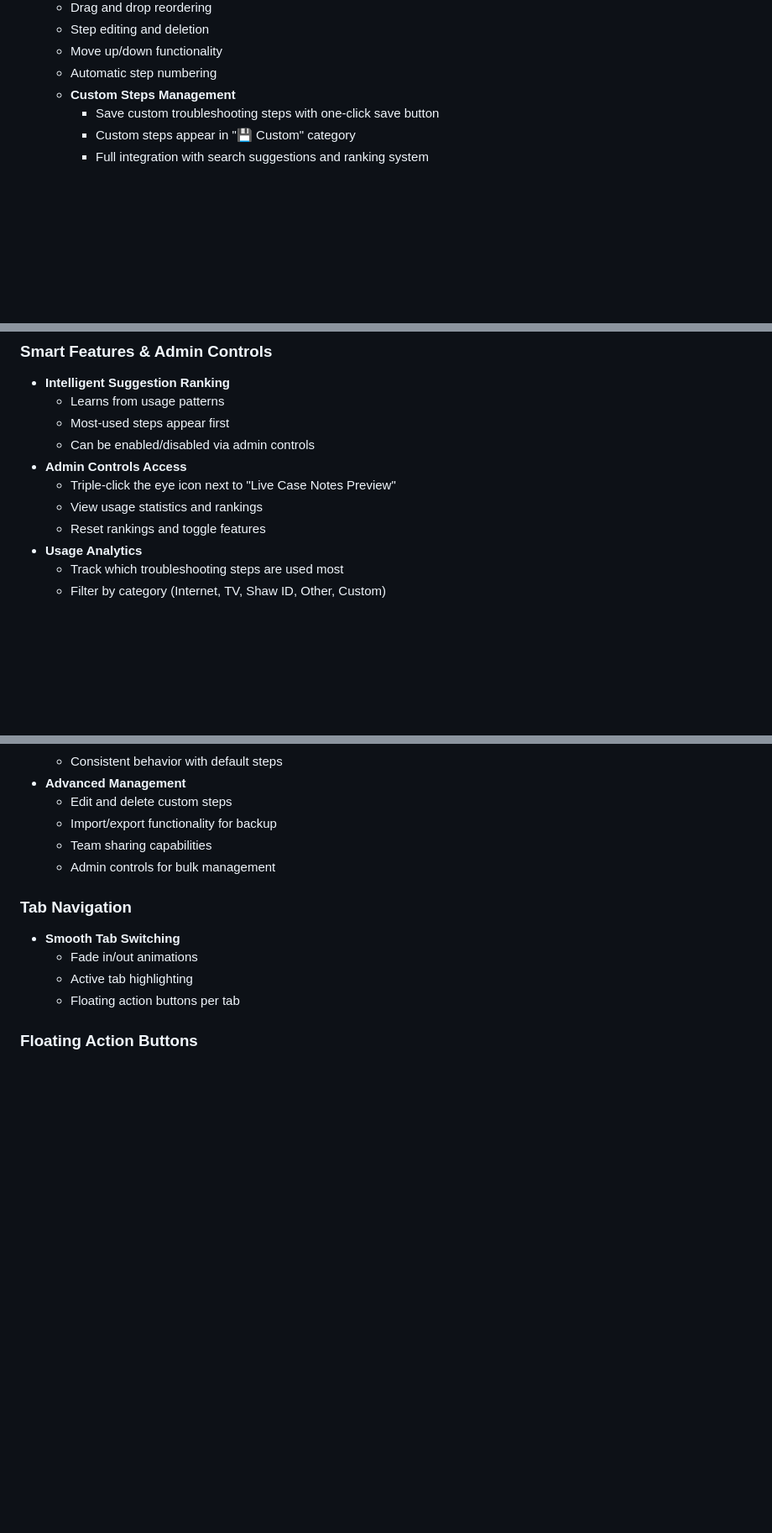
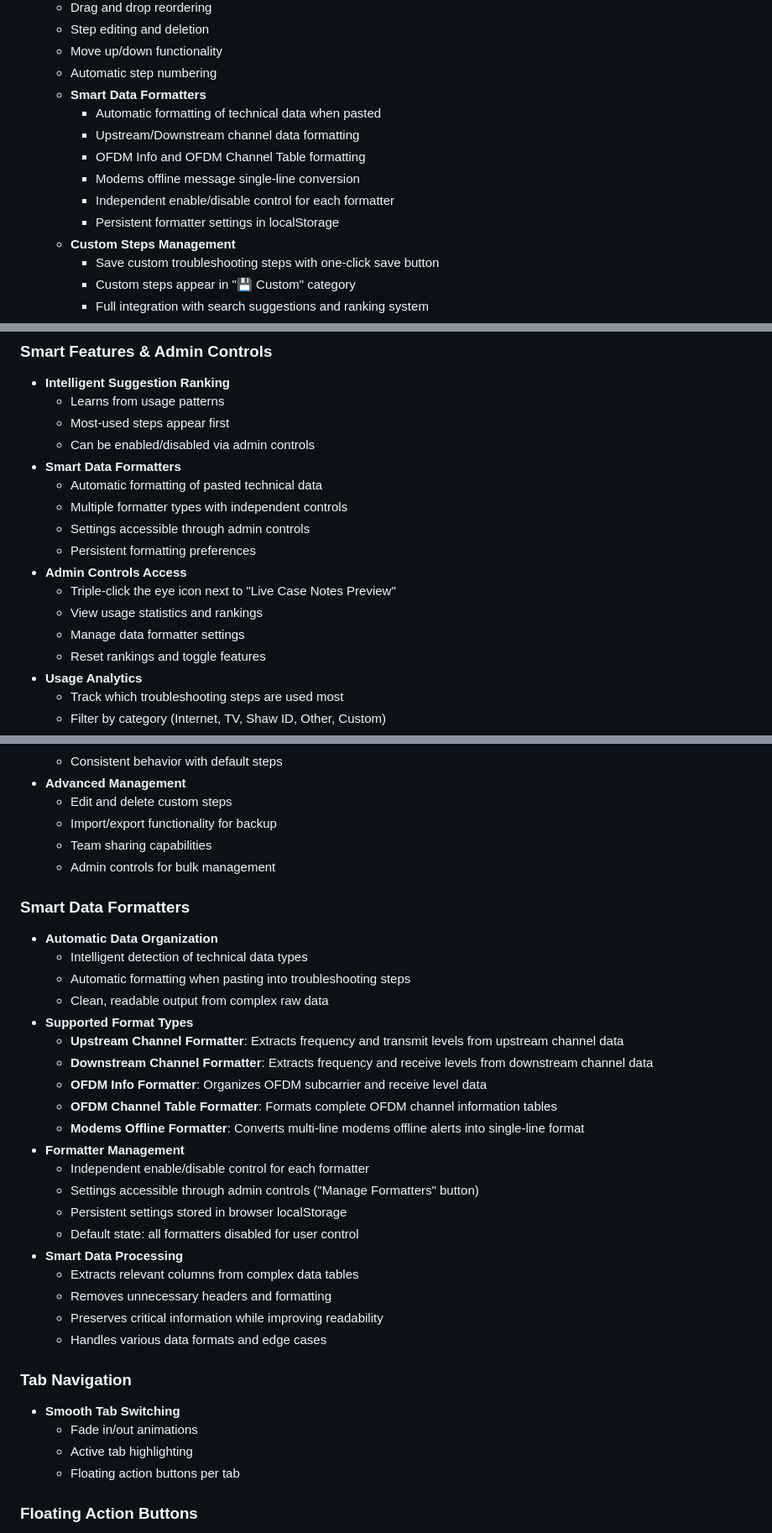
Before and after one commit to hoz-efa/casecraft, a Markdown page: README.md, 3 parts joined by grey strips. Shown: that part at 84% size. Rendered like a GitHub page; blank space fills up the shorter version.

```diff
--- a/README.md
+++ b/README.md
@@ -43,6 +43,13 @@ A comprehensive web application for generating professional case notes and SPINS
   - Step editing and deletion
   - Move up/down functionality
   - Automatic step numbering
+  - **Smart Data Formatters**
+    - Automatic formatting of technical data when pasted
+    - Upstream/Downstream channel data formatting
+    - OFDM Info and OFDM Channel Table formatting
+    - Modems offline message single-line conversion
+    - Independent enable/disable control for each formatter
+    - Persistent formatter settings in localStorage
   - **Custom Steps Management**
     - Save custom troubleshooting steps with one-click save button
     - Custom steps appear in "💾 Custom" category
@@ -137,9 +144,15 @@ A comprehensive web application for generating professional case notes and SPINS
   - Learns from usage patterns
   - Most-used steps appear first
   - Can be enabled/disabled via admin controls
+- **Smart Data Formatters**
+  - Automatic formatting of pasted technical data
+  - Multiple formatter types with independent controls
+  - Settings accessible through admin controls
+  - Persistent formatting preferences
 - **Admin Controls Access**
   - Triple-click the eye icon next to "Live Case Notes Preview"
   - View usage statistics and rankings
+  - Manage data formatter settings
   - Reset rankings and toggle features
 - **Usage Analytics**
   - Track which troubleshooting steps are used most
@@ -164,6 +177,28 @@ A comprehensive web application for generating professional case notes and SPINS
   - Import/export functionality for backup
   - Team sharing capabilities
   - Admin controls for bulk management
+
+### Smart Data Formatters
+- **Automatic Data Organization**
+  - Intelligent detection of technical data types
+  - Automatic formatting when pasting into troubleshooting steps
+  - Clean, readable output from complex raw data
+- **Supported Format Types**
+  - **Upstream Channel Formatter**: Extracts frequency and transmit levels from upstream channel data
+  - **Downstream Channel Formatter**: Extracts frequency and receive levels from downstream channel data
+  - **OFDM Info Formatter**: Organizes OFDM subcarrier and receive level data
+  - **OFDM Channel Table Formatter**: Formats complete OFDM channel information tables
+  - **Modems Offline Formatter**: Converts multi-line modems offline alerts into single-line format
+- **Formatter Management**
+  - Independent enable/disable control for each formatter
+  - Settings accessible through admin controls ("Manage Formatters" button)
+  - Persistent settings stored in browser localStorage
+  - Default state: all formatters disabled for user control
+- **Smart Data Processing**
+  - Extracts relevant columns from complex data tables
+  - Removes unnecessary headers and formatting
+  - Preserves critical information while improving readability
+  - Handles various data formats and edge cases
 
 ### Tab Navigation
 - **Smooth Tab Switching**
```
Also changed, not shown: other parts of README.md (+1 -1 lines).
